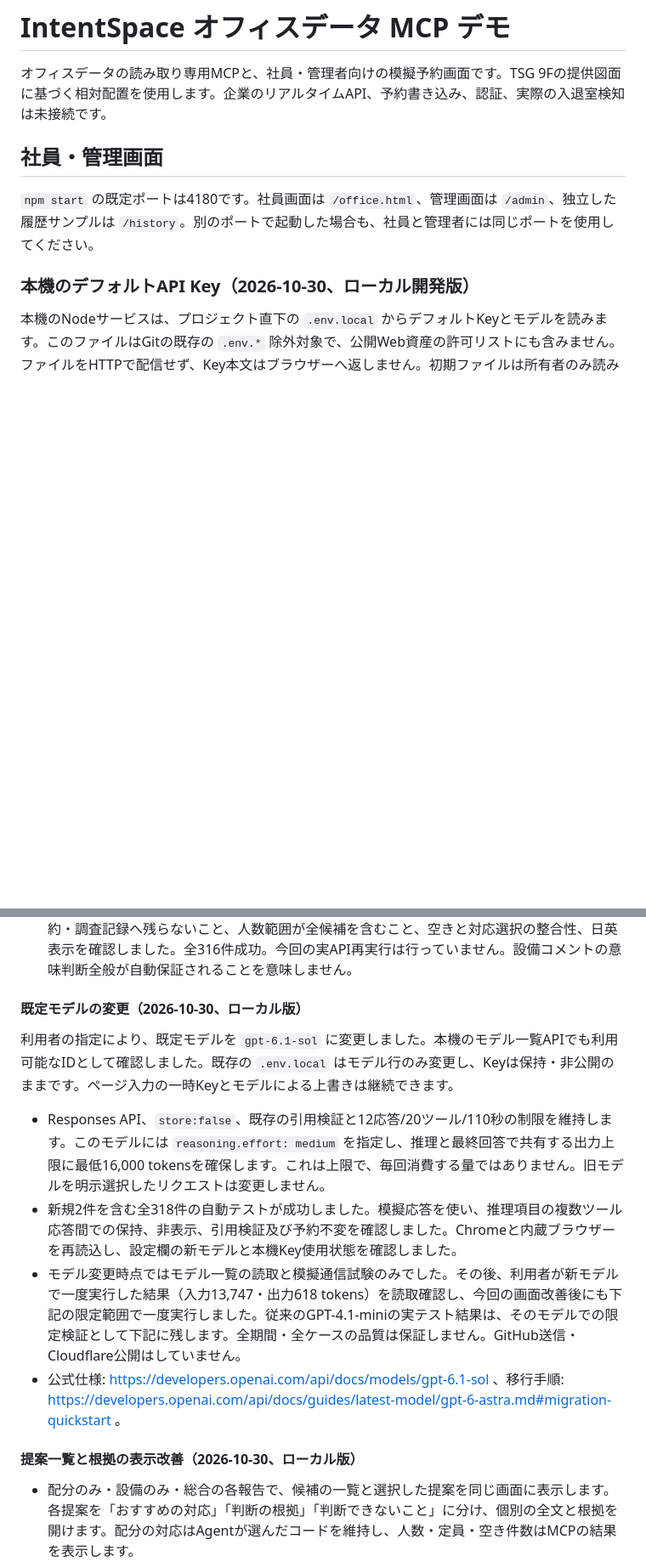
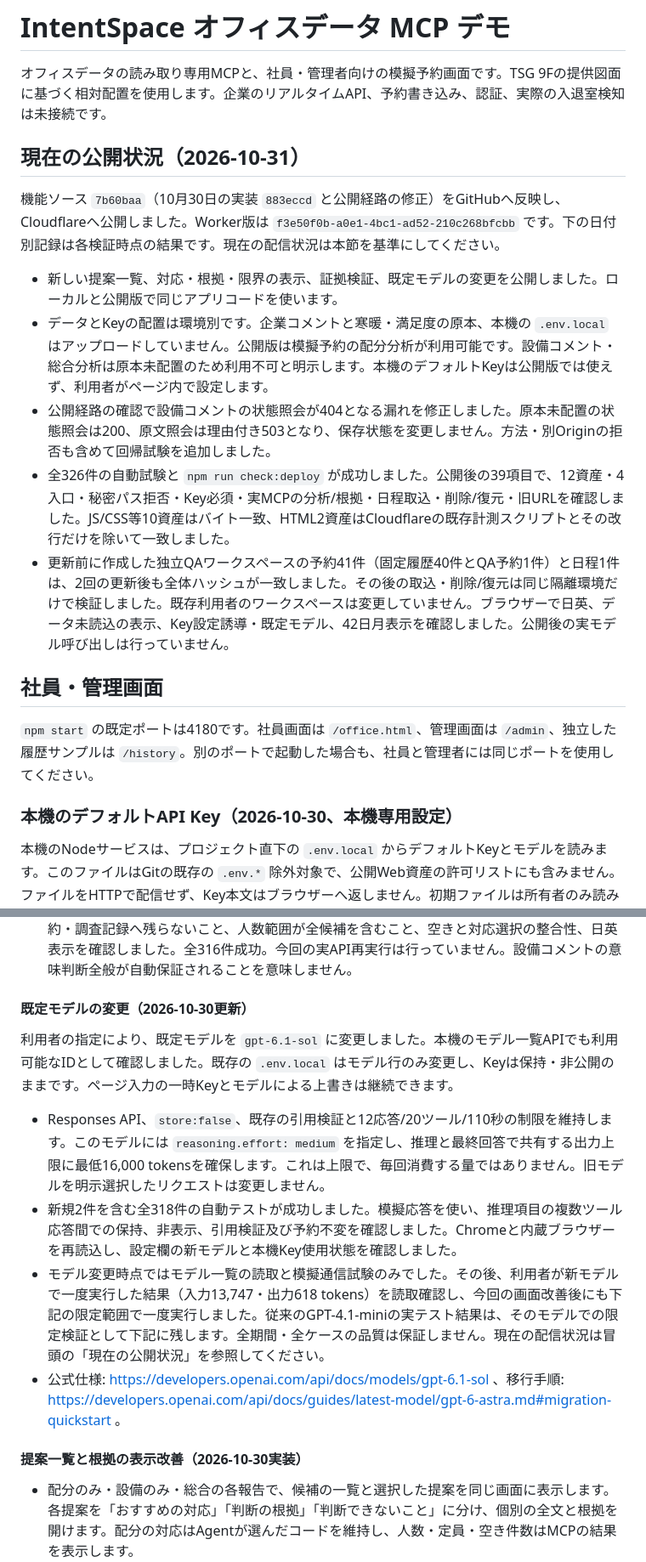
Before and after one commit to linqichenggg/intentspace-office-mcp-demo, a Markdown page: README.md, 2 parts joined by grey strips. Shown at 85% size. GitHub-like rendering; blank space fills up the shorter version.

```diff
--- a/README.md
+++ b/README.md
@@ -1,12 +1,22 @@
 # IntentSpace オフィスデータ MCP デモ
 
 オフィスデータの読み取り専用MCPと、社員・管理者向けの模擬予約画面です。TSG 9Fの提供図面に基づく相対配置を使用します。企業のリアルタイムAPI、予約書き込み、認証、実際の入退室検知は未接続です。
+
+## 現在の公開状況（2026-10-31）
+
+機能ソース `7b60baa`（10月30日の実装 `883eccd` と公開経路の修正）をGitHubへ反映し、Cloudflareへ公開しました。Worker版は `f3e50f0b-a0e1-4bc1-ad52-210c268bfcbb` です。下の日付別記録は各検証時点の結果です。現在の配信状況は本節を基準にしてください。
+
+- 新しい提案一覧、対応・根拠・限界の表示、証拠検証、既定モデルの変更を公開しました。ローカルと公開版で同じアプリコードを使います。
+- データとKeyの配置は環境別です。企業コメントと寒暖・満足度の原本、本機の `.env.local` はアップロードしていません。公開版は模擬予約の配分分析が利用可能です。設備コメント・総合分析は原本未配置のため利用不可と明示します。本機のデフォルトKeyは公開版では使えず、利用者がページ内で設定します。
+- 公開経路の確認で設備コメントの状態照会が404となる漏れを修正しました。原本未配置の状態照会は200、原文照会は理由付き503となり、保存状態を変更しません。方法・別Originの拒否も含めて回帰試験を追加しました。
+- 全326件の自動試験と `npm run check:deploy` が成功しました。公開後の39項目で、12資産・4入口・秘密パス拒否・Key必須・実MCPの分析/根拠・日程取込・削除/復元・旧URLを確認しました。JS/CSS等10資産はバイト一致、HTML2資産はCloudflareの既存計測スクリプトとその改行だけを除いて一致しました。
+- 更新前に作成した独立QAワークスペースの予約41件（固定履歴40件とQA予約1件）と日程1件は、2回の更新後も全体ハッシュが一致しました。その後の取込・削除/復元は同じ隔離環境だけで検証しました。既存利用者のワークスペースは変更していません。ブラウザーで日英、データ未読込の表示、Key設定誘導・既定モデル、42日月表示を確認しました。公開後の実モデル呼び出しは行っていません。
 
 ## 社員・管理画面
 
 `npm start` の既定ポートは4180です。社員画面は `/office.html`、管理画面は `/admin`、独立した履歴サンプルは `/history`。別のポートで起動した場合も、社員と管理者には同じポートを使用してください。
 
-### 本機のデフォルトAPI Key（2026-10-30、ローカル開発版）
+### 本機のデフォルトAPI Key（2026-10-30、本機専用設定）
 
 本機のNodeサービスは、プロジェクト直下の `.env.local` からデフォルトKeyとモデルを読みます。このファイルはGitの既存の `.env.*` 除外対象で、公開Web資産の許可リストにも含みません。ファイルをHTTPで配信せず、Key本文はブラウザーへ返しません。初期ファイルは所有者のみ読み書き可能です。WorkerはこのNode入口やファイル読込を使用せず、公開サイトで本機のKeyが有効になることはありません。
 
@@ -155,16 +165,16 @@ GPTへの送信対象は、入力計画・基準日・この架空ワークス
 - これはAPIなしの代替Agentではありません。分析は引き続きAPI設定と本人のクリックが必須で、モデルが調査・引用・選択を完了しなければ提案を返しません。追加のモデル判定や自動再試行も行いません。
 - 追加6件では実際に出た逆の説明を模擬モデル応答へ注入し、単項/総合のカード・詳細・要約・調査記録へ残らないこと、人数範囲が全候補を含むこと、空きと対応選択の整合性、日英表示を確認しました。全316件成功。今回の実API再実行は行っていません。設備コメントの意味判断全般が自動保証されることを意味しません。
 
-#### 既定モデルの変更（2026-10-30、ローカル版）
+#### 既定モデルの変更（2026-10-30更新）
 
 利用者の指定により、既定モデルを `gpt-6.1-sol` に変更しました。本機のモデル一覧APIでも利用可能なIDとして確認しました。既存の `.env.local` はモデル行のみ変更し、Keyは保持・非公開のままです。ページ入力の一時Keyとモデルによる上書きは継続できます。
 
 - Responses API、`store:false`、既存の引用検証と12応答/20ツール/110秒の制限を維持します。このモデルには `reasoning.effort: medium` を指定し、推理と最終回答で共有する出力上限に最低16,000 tokensを確保します。これは上限で、毎回消費する量ではありません。旧モデルを明示選択したリクエストは変更しません。
 - 新規2件を含む全318件の自動テストが成功しました。模擬応答を使い、推理項目の複数ツール応答間での保持、非表示、引用検証及び予約不変を確認しました。Chromeと内蔵ブラウザーを再読込し、設定欄の新モデルと本機Key使用状態を確認しました。
-- モデル変更時点ではモデル一覧の読取と模擬通信試験のみでした。その後、利用者が新モデルで一度実行した結果（入力13,747・出力618 tokens）を読取確認し、今回の画面改善後にも下記の限定範囲で一度実行しました。従来のGPT-4.1-miniの実テスト結果は、そのモデルでの限定検証として下記に残します。全期間・全ケースの品質は保証しません。GitHub送信・Cloudflare公開はしていません。
+- モデル変更時点ではモデル一覧の読取と模擬通信試験のみでした。その後、利用者が新モデルで一度実行した結果（入力13,747・出力618 tokens）を読取確認し、今回の画面改善後にも下記の限定範囲で一度実行しました。従来のGPT-4.1-miniの実テスト結果は、そのモデルでの限定検証として下記に残します。全期間・全ケースの品質は保証しません。現在の配信状況は冒頭の「現在の公開状況」を参照してください。
 - 公式仕様: https://developers.openai.com/api/docs/models/gpt-6.1-sol 、移行手順: https://developers.openai.com/api/docs/guides/latest-model/gpt-6-astra.md#migration-quickstart 。
 
-#### 提案一覧と根拠の表示改善（2026-10-30、ローカル版）
+#### 提案一覧と根拠の表示改善（2026-10-30実装）
 
 - 配分のみ・設備のみ・総合の各報告で、候補の一覧と選択した提案を同じ画面に表示します。各提案を「おすすめの対応」「判断の根拠」「判断できないこと」に分け、個別の全文と根拠を開けます。配分の対応はAgentが選んだコードを維持し、人数・定員・空き件数はMCPの結果を表示します。
 - 上段を「分析範囲」、報告内を「結果の絞り込み」と明記します。表示件数/全件数・非表示件数・「すべて表示」を設け、配分で絞った際に設備候補が消える理由を示します。「全提案の概要」には統計だけでなく全候補の対応・根拠・制約を収録します。
```
Also changed, not shown: other parts of README.md (+12 -10 lines).
